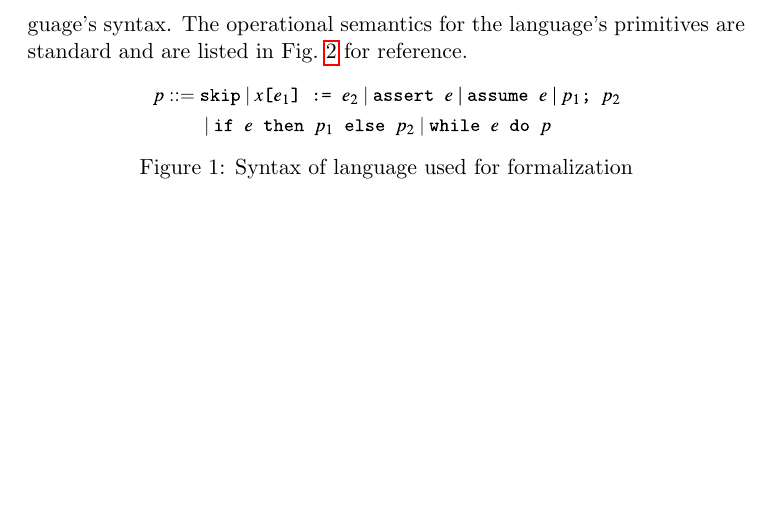
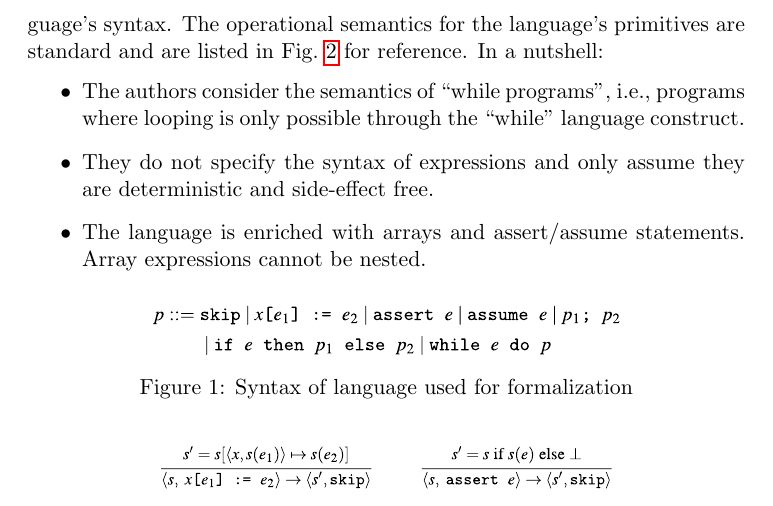
Before and after one commit to mayyxeng/cs-550, a LaTeX document (project/final_rep/main.tex, which reads project/final_rep/preliminaries.tex): part of page 2 of 10 before the commit and part of page 2 of 12 after it, cut so that both start at the same text, the shorter picture padded with empty space. Compiled offline with pdfLaTeX.

Commit message:
(final_report) Expand on operational semantics + fix bibtex compile bug due to '&'

```diff
--- a/project/final_rep/preliminaries.tex
+++ b/project/final_rep/preliminaries.tex
@@ -6,6 +6,12 @@
 Here we summarize the authors' formalization of constant-timeliness for a simple, high-level, structured programming language.
 \figref{syntax} lists the language's syntax.
 The operational semantics for the language's primitives are standard and are listed in \figref{semantics} for reference.
+In a nutshell:
+\begin{itemize}
+  \item The authors consider the semantics of ``while programs'', i.e., programs where looping is only possible through the ``while'' language construct.
+  \item They do not specify the syntax of expressions and only assume they are deterministic and side-effect free.
+  \item The language is enriched with arrays and assert/assume statements. Array expressions cannot be nested.
+\end{itemize}
 
 \begin{figure}[h!]
 \centering
```
Also changed, not shown: project/final_rep/biblio.bib (+1 -1 lines), project/final_rep/introduction.tex (+1 -1 lines), project/final_rep/main.tex (+2 -2 lines).
